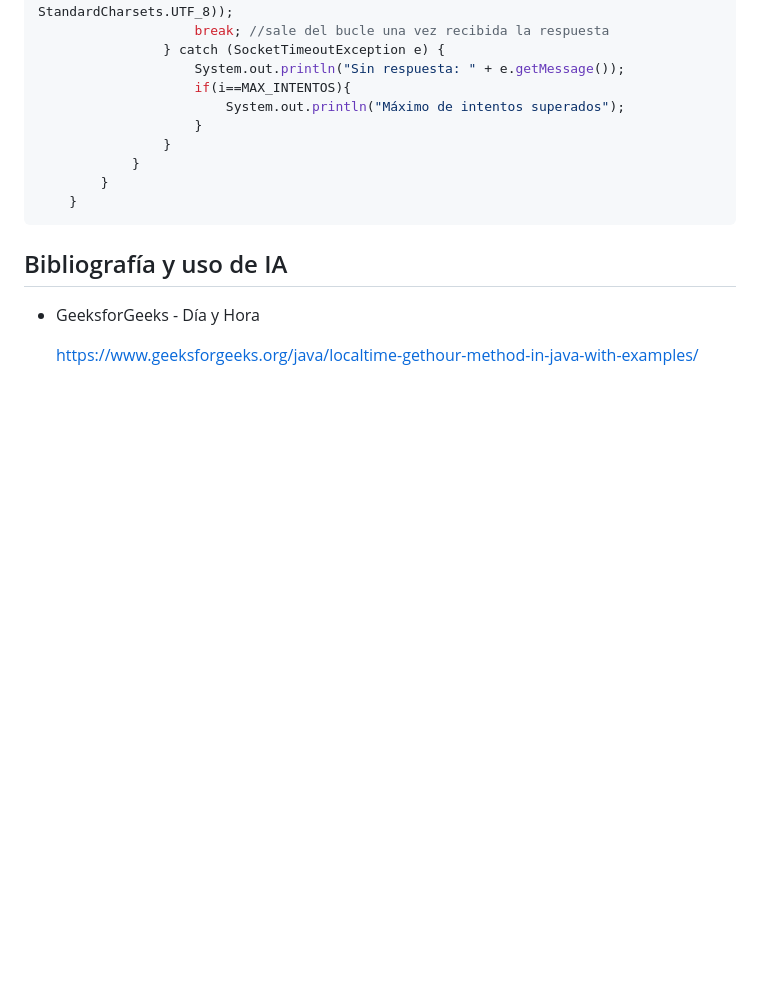
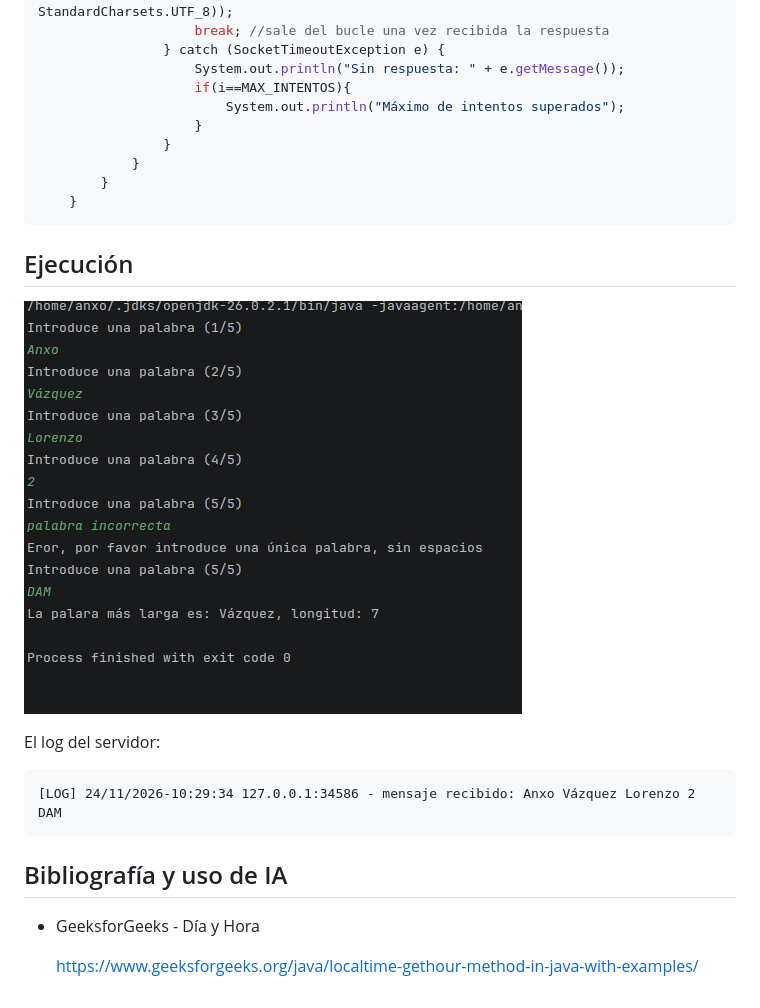
Before and after one commit to anxovaz/tarea27-psp, a Markdown page: README.md, the part around the change. Drawn GitHub-style; pictures changed too: imgs/exec.png (added); blank space fills up the shorter version.

Commit message:
Doc Ejecución y captura en Readme

````diff
--- a/README.md
+++ b/README.md
@@ -68,6 +68,16 @@ public static void enviarYrecibir(List<String> lista) throws IOException{
     }
 ```
 
+## Ejecución
+
+![ejecución](./imgs/exec.png)
+
+El log del servidor:
+
+```
+[LOG] 24/11/2026-10:29:34 127.0.0.1:34586 - mensaje recibido: Anxo Vázquez Lorenzo 2 DAM
+```
+
 ## Bibliografía y uso de IA
 
 - GeeksforGeeks - Día y Hora
````
